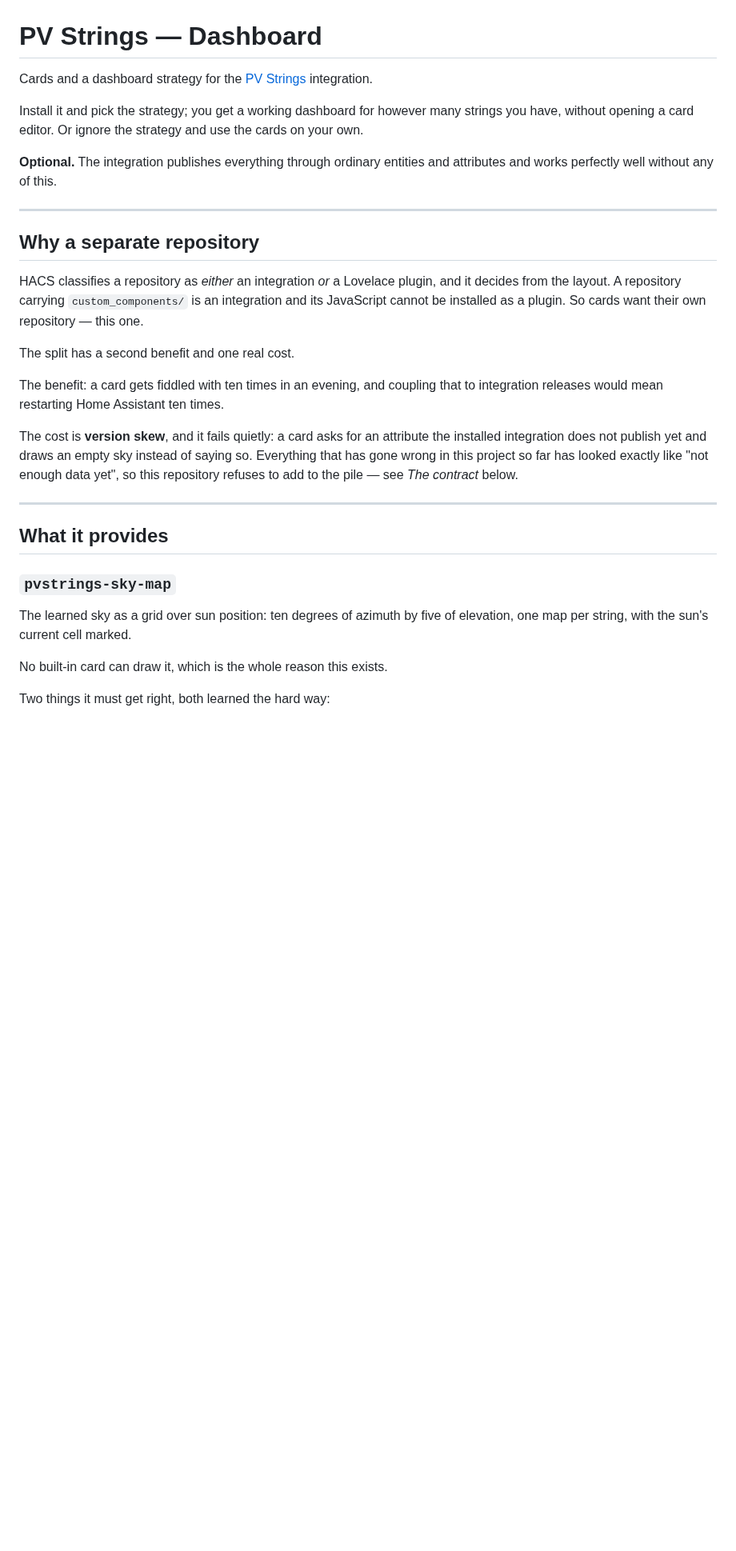
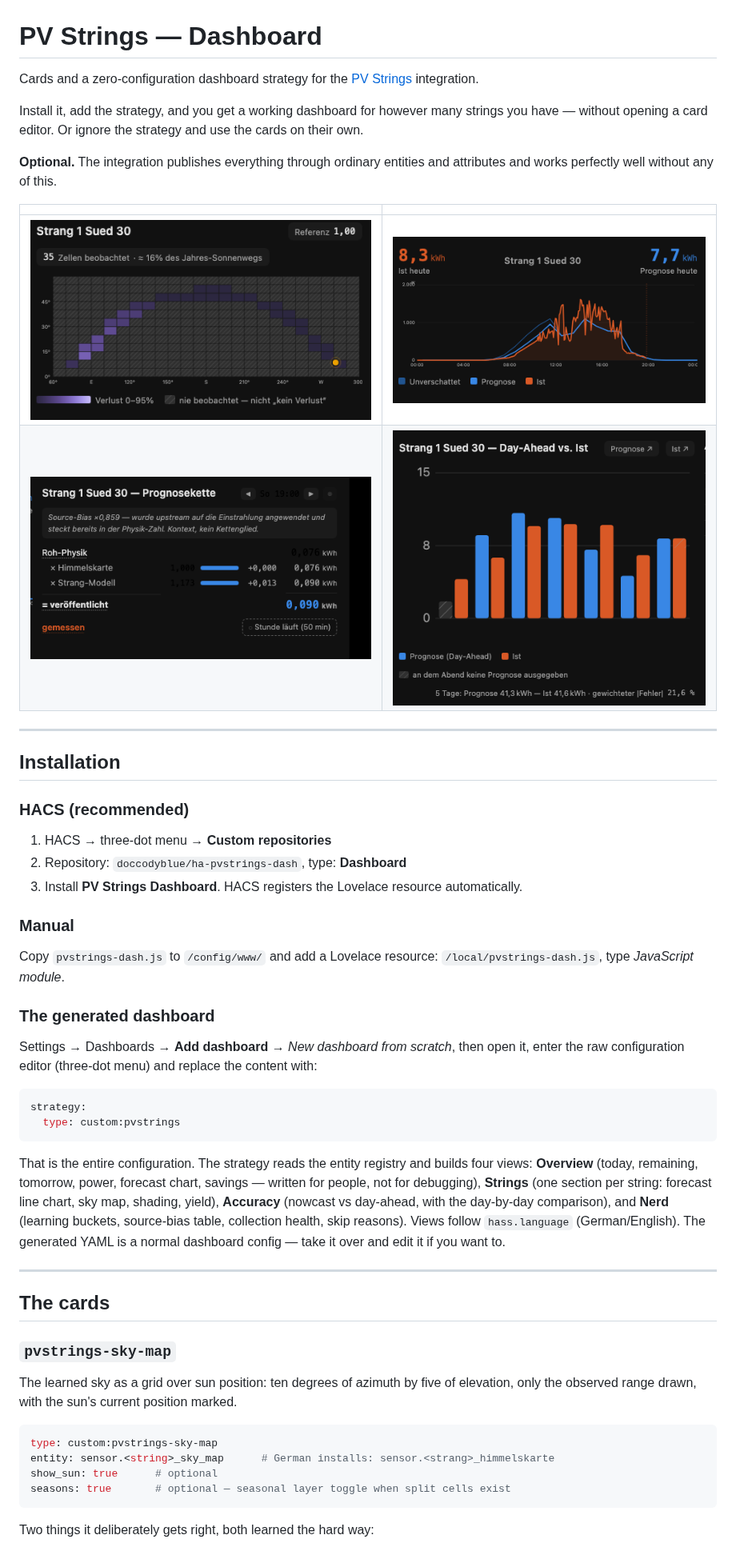
Before and after one commit to doccodyblue/ha-pvstrings-dash, a Markdown page: README.md, the part around one of its changes. Shown at 80% size. Rendered like a GitHub page; pictures changed too: docs/img/chain-dark.png (added), docs/img/daily-dark.png (added), docs/img/forecast-line-dark.png (added); blank space fills up the shorter version.

Commit message:
README for the HACS release: install, cards, contract, screenshots

````diff
--- a/README.md
+++ b/README.md
@@ -1,45 +1,72 @@
 # PV Strings — Dashboard
 
-Cards and a dashboard strategy for the
+Cards and a zero-configuration dashboard strategy for the
 [PV Strings](https://github.com/doccodyblue/ha-pvstrings) integration.
 
-Install it and pick the strategy; you get a working dashboard for however many
-strings you have, without opening a card editor. Or ignore the strategy and use
-the cards on your own.
+Install it, add the strategy, and you get a working dashboard for however many
+strings you have — without opening a card editor. Or ignore the strategy and
+use the cards on their own.
 
-**Optional.** The integration publishes everything through ordinary entities and
-attributes and works perfectly well without any of this.
+**Optional.** The integration publishes everything through ordinary entities
+and attributes and works perfectly well without any of this.
+
+| | |
+|---|---|
+| ![Sky map](docs/img/sky-map-dark.png) | ![Forecast line](docs/img/forecast-line-dark.png) |
+| ![Chain](docs/img/chain-dark.png) | ![Daily](docs/img/daily-dark.png) |
 
 ---
 
-## Why a separate repository
+## Installation
 
-HACS classifies a repository as *either* an integration *or* a Lovelace plugin,
-and it decides from the layout. A repository carrying `custom_components/` is an
-integration and its JavaScript cannot be installed as a plugin. So cards want
-their own repository — this one.
+### HACS (recommended)
 
-The split has a second benefit and one real cost.
+1. HACS → three-dot menu → **Custom repositories**
+2. Repository: `doccodyblue/ha-pvstrings-dash`, type: **Dashboard**
+3. Install **PV Strings Dashboard**. HACS registers the Lovelace resource
+   automatically.
 
-The benefit: a card gets fiddled with ten times in an evening, and coupling that
-to integration releases would mean restarting Home Assistant ten times.
+### Manual
 
-The cost is **version skew**, and it fails quietly: a card asks for an attribute
-the installed integration does not publish yet and draws an empty sky instead of
-saying so. Everything that has gone wrong in this project so far has looked
-exactly like "not enough data yet", so this repository refuses to add to the
-pile — see *The contract* below.
+Copy `pvstrings-dash.js` to `/config/www/` and add a Lovelace resource:
+`/local/pvstrings-dash.js`, type *JavaScript module*.
+
+### The generated dashboard
+
+Settings → Dashboards → **Add dashboard** → *New dashboard from scratch*,
+then open it, enter the raw configuration editor (three-dot menu) and replace
+the content with:
+
+```yaml
+strategy:
+  type: custom:pvstrings
+```
+
+That is the entire configuration. The strategy reads the entity registry and
+builds four views: **Overview** (today, remaining, tomorrow, power, forecast
+chart, savings — written for people, not for debugging), **Strings** (one
+section per string: forecast line chart, sky map, shading, yield),
+**Accuracy** (nowcast vs day-ahead, with the day-by-day comparison), and
+**Nerd** (learning buckets, source-bias table, collection health, skip
+reasons). Views follow `hass.language` (German/English). The generated YAML
+is a normal dashboard config — take it over and edit it if you want to.
 
 ---
 
-## What it provides
+## The cards
 
 ### `pvstrings-sky-map`
 
 The learned sky as a grid over sun position: ten degrees of azimuth by five of
-elevation, one map per string, with the sun's current cell marked.
+elevation, only the observed range drawn, with the sun's current position
+marked.
 
-No built-in card can draw it, which is the whole reason this exists.
+```yaml
+type: custom:pvstrings-sky-map
+entity: sensor.<string>_sky_map      # German installs: sensor.<strang>_himmelskarte
+show_sun: true      # optional
+seasons: true       # optional — seasonal layer toggle when split cells exist
+```
 
-Two things it must get right, both learned the hard way:
+Two things it deliberately gets right, both learned the hard way:
 
````
Also changed, not shown: other parts of README.md (+99 -28 lines), docs/img/sky-map-light.png (added).
